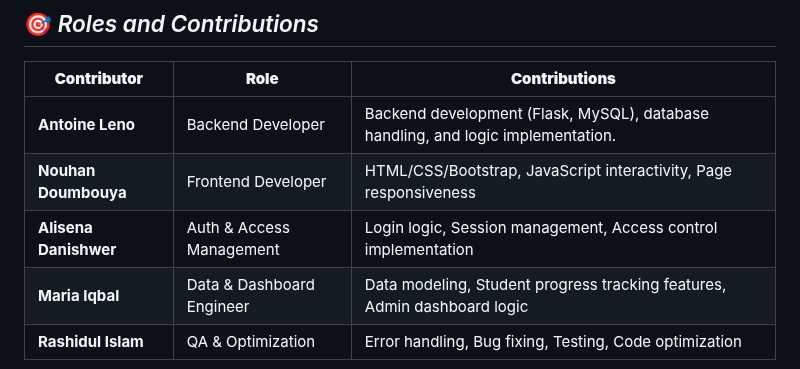
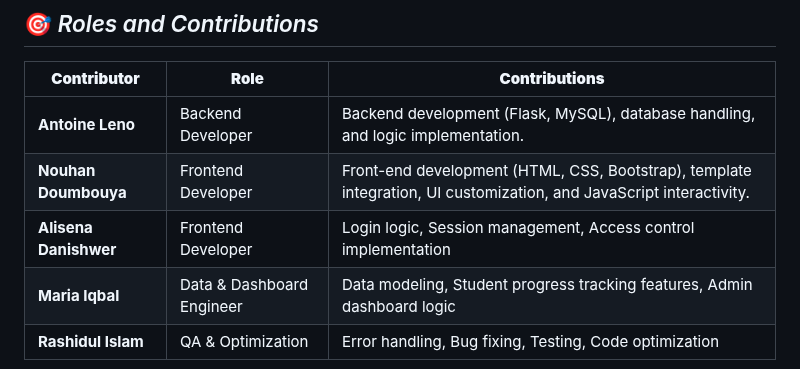
Before and after one commit to antoineleno/EduPathway, a Markdown page: README.md, the part around the change. GitHub-like rendering.

Commit message:
Adding the role and contribution

```diff
--- a/README.md
+++ b/README.md
@@ -155,8 +155,8 @@ cd; cd EduPathway/versions/v2/web_flask; python3 app.py
 | **Contributor**           | **Role**                  | **Contributions** |
 |---------------------------|----------------------------|-------------------|
 | **Antoine Leno**          | Backend Developer          | Backend development (Flask, MySQL), database handling, and logic implementation. |
-| **Nouhan Doumbouya**      | Frontend Developer         | HTML/CSS/Bootstrap, JavaScript interactivity, Page responsiveness |
-| **Alisena Danishwer**     | Auth & Access Management   | Login logic, Session management, Access control implementation |
+| **Nouhan Doumbouya**      | Frontend Developer         | Front-end development (HTML, CSS, Bootstrap), template integration, UI customization, and JavaScript interactivity. |
+| **Alisena Danishwer**     | Frontend Developer         | Login logic, Session management, Access control implementation |
 | **Maria Iqbal**           | Data & Dashboard Engineer  | Data modeling, Student progress tracking features, Admin dashboard logic |
 | **Rashidul Islam**        | QA & Optimization          | Error handling, Bug fixing, Testing, Code optimization |
 
```
